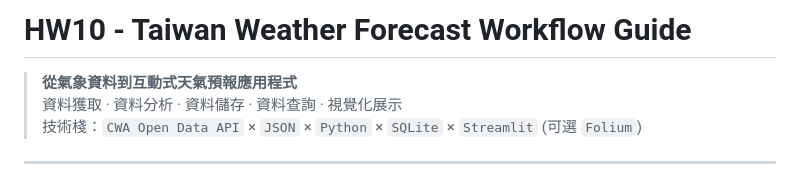
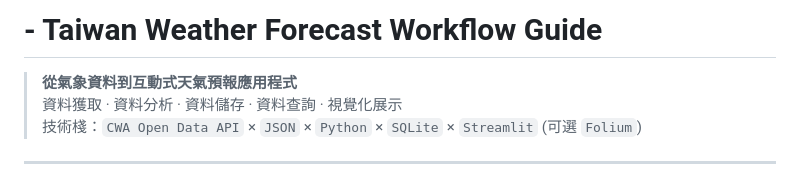
Before and after one commit to kashak068/weather, a Markdown page: workflow.md, the part around the change. GitHub-like rendering.

```diff
--- a/workflow.md
+++ b/workflow.md
@@ -1,4 +1,4 @@
-# HW10 - Taiwan Weather Forecast Workflow Guide
+#  - Taiwan Weather Forecast Workflow Guide
 > **從氣象資料到互動式天氣預報應用程式**
 > 資料獲取 · 資料分析 · 資料儲存 · 資料查詢 · 視覺化展示
 > 技術棧：`CWA Open Data API` × `JSON` × `Python` × `SQLite` × `Streamlit` (可選 `Folium`)
```
